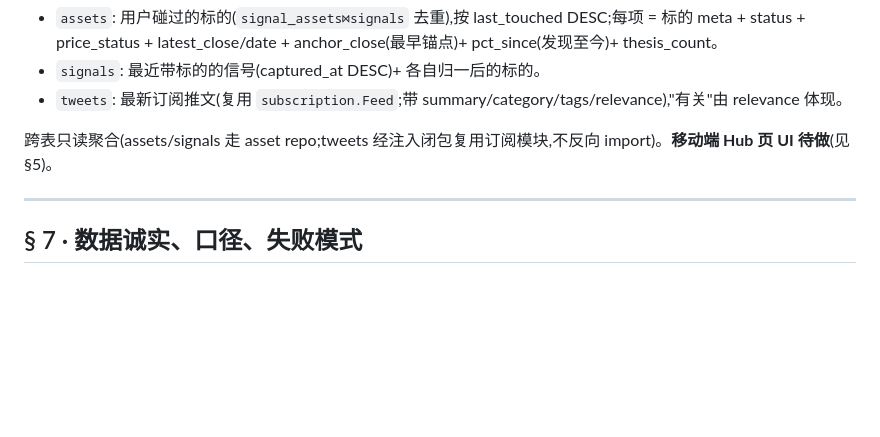
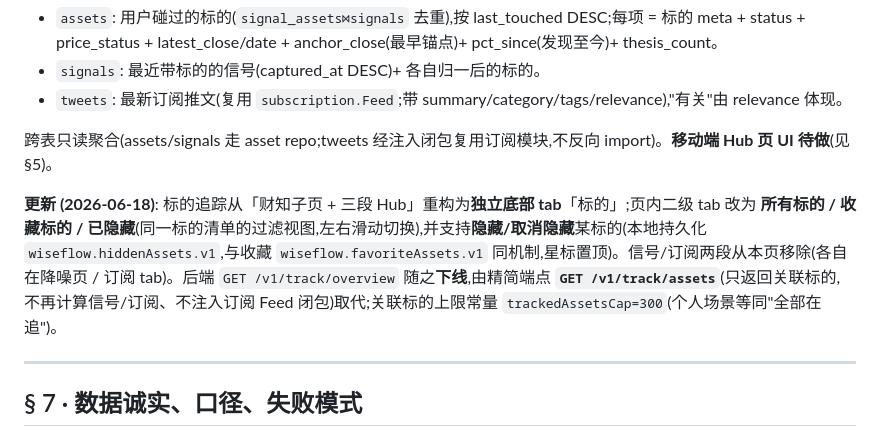
Before and after one commit to thejoven/finwise, a Markdown page: docs/技术文档/13_标的追踪_开发文档.md, the part around the change. GitHub-like rendering; blank space fills up the shorter version.

Commit message:
docs(track): §6.6 记录端点下线与页面重构 (2026-06-18)
标的追踪改为独立底部 tab (所有/收藏/已隐藏 + 隐藏); /v1/track/overview 下线,
由精简 /v1/track/assets 取代.

Co-Authored-By: Claude Opus 4.8 <noreply@anthropic.com>

```diff
--- a/docs/技术文档/13_标的追踪_开发文档.md
+++ b/docs/技术文档/13_标的追踪_开发文档.md
@@ -256,6 +256,8 @@ worktree `feat/asset-tracking-p0`,205 验证通过 (`go build/test` 全绿、mas
 
 跨表只读聚合(assets/signals 走 asset repo;tweets 经注入闭包复用订阅模块,不反向 import)。**移动端 Hub 页 UI 待做**(见 §5)。
 
+**更新 (2026-06-18)**: 标的追踪从「财知子页 + 三段 Hub」重构为**独立底部 tab**「标的」;页内二级 tab 改为 **所有标的 / 收藏标的 / 已隐藏**(同一标的清单的过滤视图,左右滑动切换),并支持**隐藏/取消隐藏**某标的(本地持久化 `wiseflow.hiddenAssets.v1`,与收藏 `wiseflow.favoriteAssets.v1` 同机制,星标置顶)。信号/订阅两段从本页移除(各自在降噪页 / 订阅 tab)。后端 `GET /v1/track/overview` 随之**下线**,由精简端点 **`GET /v1/track/assets`**(只返回关联标的,不再计算信号/订阅、不注入订阅 Feed 闭包)取代;关联标的上限常量 `trackedAssetsCap=300`(个人场景等同"全部在追")。
+
 ---
 
 ## § 7 · 数据诚实、口径、失败模式
```
